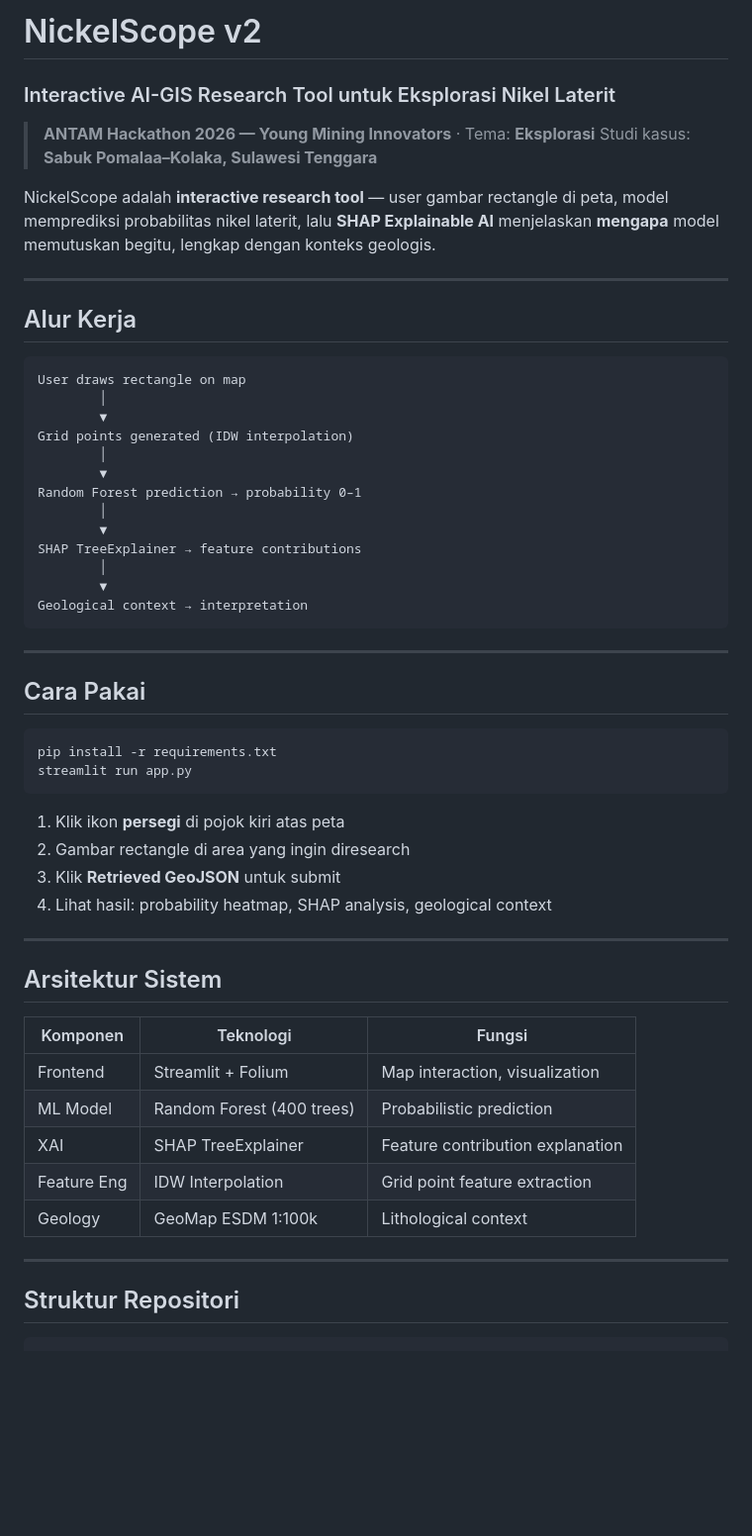
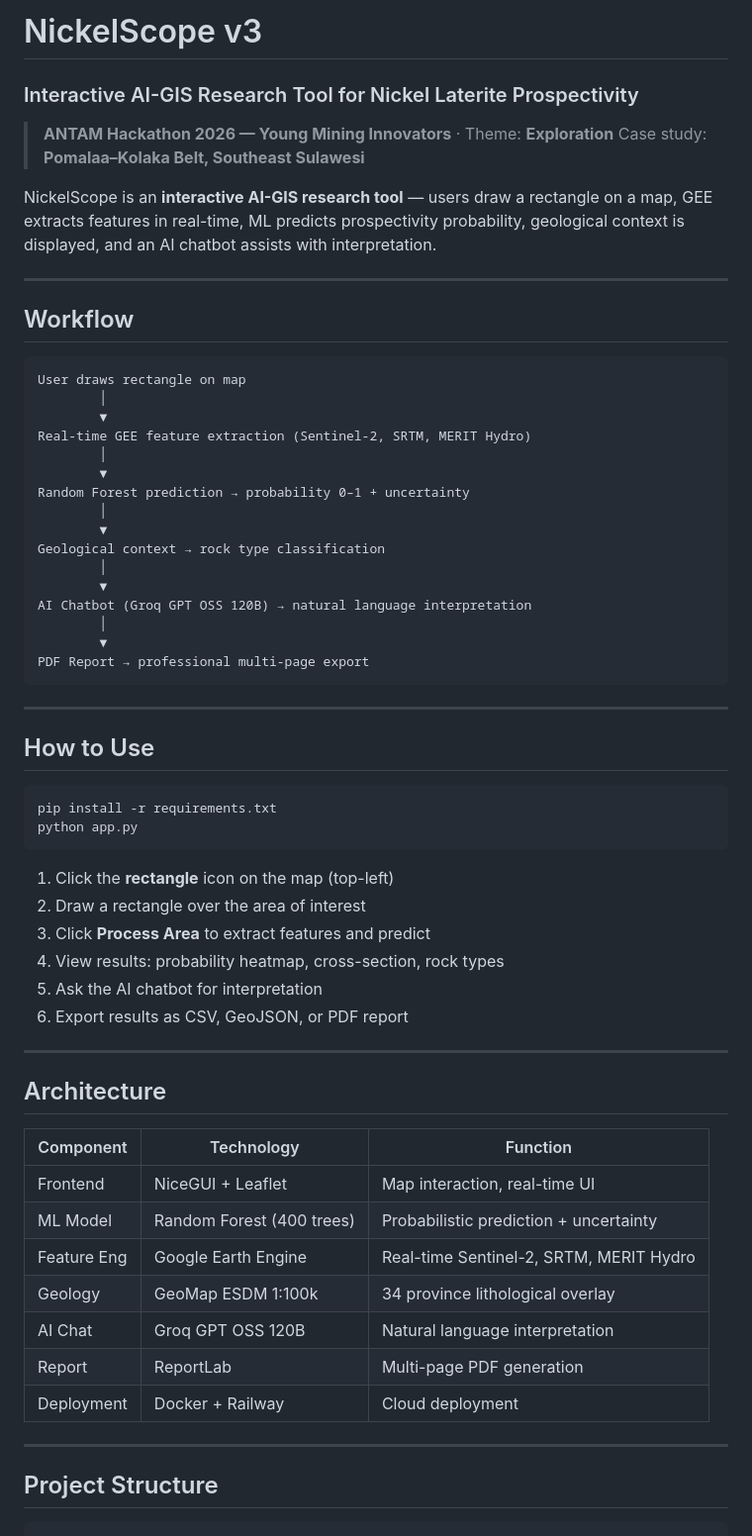
Before and after one commit to Ulinuhabduh/NickelScope, a Markdown page: README.md, the part around one of its changes. Shown at 99% size. GitHub-like rendering; blank space fills up the shorter version.

````diff
--- a/README.md
+++ b/README.md
@@ -1,63 +1,70 @@
-# NickelScope v2
+# NickelScope v3
 
-### Interactive AI-GIS Research Tool untuk Eksplorasi Nikel Laterit
+### Interactive AI-GIS Research Tool for Nickel Laterite Prospectivity
 
-> **ANTAM Hackathon 2026 — Young Mining Innovators** · Tema: **Eksplorasi**
-> Studi kasus: **Sabuk Pomalaa–Kolaka, Sulawesi Tenggara**
+> **ANTAM Hackathon 2026 — Young Mining Innovators** · Theme: **Exploration**
+> Case study: **Pomalaa–Kolaka Belt, Southeast Sulawesi**
 
-NickelScope adalah **interactive research tool** — user gambar rectangle di peta,
-model memprediksi probabilitas nikel laterit, lalu **SHAP Explainable AI**
-menjelaskan **mengapa** model memutuskan begitu, lengkap dengan konteks geologis.
+NickelScope is an **interactive AI-GIS research tool** — users draw a rectangle on a map,
+GEE extracts features in real-time, ML predicts prospectivity probability,
+geological context is displayed, and an AI chatbot assists with interpretation.
 
 ---
 
-## Alur Kerja
+## Workflow
 
 ```
 User draws rectangle on map
         │
         ▼
-Grid points generated (IDW interpolation)
+Real-time GEE feature extraction (Sentinel-2, SRTM, MERIT Hydro)
         │
         ▼
-Random Forest prediction → probability 0–1
+Random Forest prediction → probability 0–1 + uncertainty
         │
         ▼
-SHAP TreeExplainer → feature contributions
+Geological context → rock type classification
         │
         ▼
-Geological context → interpretation
+AI Chatbot (Groq GPT OSS 120B) → natural language interpretation
+        │
+        ▼
+PDF Report → professional multi-page export
 ```
 
 ---
 
-## Cara Pakai
+## How to Use
 
 ```bash
 pip install -r requirements.txt
-streamlit run app.py
+python app.py
 ```
 
-1. Klik ikon **persegi** di pojok kiri atas peta
-2. Gambar rectangle di area yang ingin diresearch
-3. Klik **Retrieved GeoJSON** untuk submit
-4. Lihat hasil: probability heatmap, SHAP analysis, geological context
+1. Click the **rectangle** icon on the map (top-left)
+2. Draw a rectangle over the area of interest
+3. Click **Process Area** to extract features and predict
+4. View results: probability heatmap, cross-section, rock types
+5. Ask the AI chatbot for interpretation
+6. Export results as CSV, GeoJSON, or PDF report
 
 ---
 
-## Arsitektur Sistem
+## Architecture
 
-| Komponen | Teknologi | Fungsi |
-|----------|-----------|--------|
-| Frontend | Streamlit + Folium | Map interaction, visualization |
-| ML Model | Random Forest (400 trees) | Probabilistic prediction |
-| XAI | SHAP TreeExplainer | Feature contribution explanation |
-| Feature Eng | IDW Interpolation | Grid point feature extraction |
-| Geology | GeoMap ESDM 1:100k | Lithological context |
+| Component | Technology | Function |
+|-----------|-----------|----------|
+| Frontend | NiceGUI + Leaflet | Map interaction, real-time UI |
+| ML Model | Random Forest (400 trees) | Probabilistic prediction + uncertainty |
+| Feature Eng | Google Earth Engine | Real-time Sentinel-2, SRTM, MERIT Hydro |
+| Geology | GeoMap ESDM 1:100k | 34 province lithological overlay |
+| AI Chat | Groq GPT OSS 120B | Natural language interpretation |
+| Report | ReportLab | Multi-page PDF generation |
+| Deployment | Docker + Railway | Cloud deployment |
 
 ---
 
-## Struktur Repositori
+## Project Structure
 
 ```
 NickelScope/
````
Also changed, not shown: other parts of README.md (+74 -43 lines).
